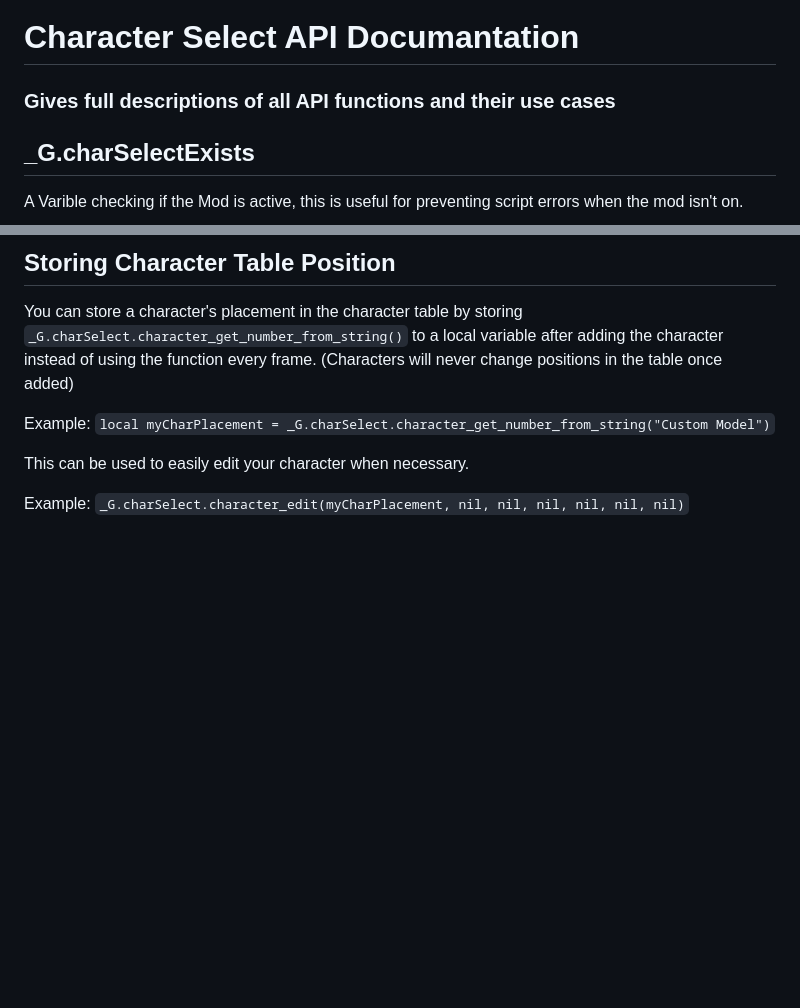
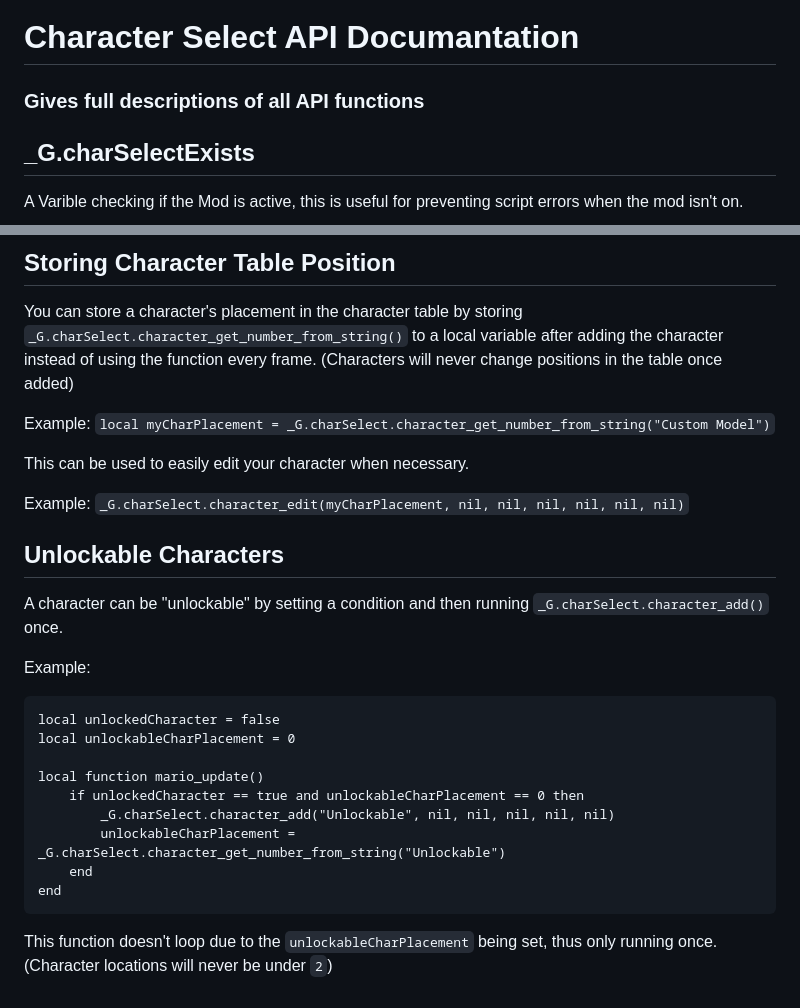
Before and after one commit to Squishy6094/character-select-coop, a Markdown page: API-doc.md, 2 parts joined by grey strips. Drawn GitHub-style; blank space fills up the shorter version.

Commit message:
Added info on coding "Unlockable Characters"

````diff
--- a/API-doc.md
+++ b/API-doc.md
@@ -1,5 +1,5 @@
 # Character Select API Documantation
-### Gives full descriptions of all API functions and their use cases
+### Gives full descriptions of all API functions
 
 ## _G.charSelectExists
 A Varible checking if the Mod is active, this is useful for preventing script errors when the mod isn't on.
@@ -93,3 +93,20 @@ Example: `local myCharPlacement = _G.charSelect.character_get_number_from_string
 This can be used to easily edit your character when necessary.
 
 Example: `_G.charSelect.character_edit(myCharPlacement, nil, nil, nil, nil, nil, nil)`
+
+## Unlockable Characters
+A character can be "unlockable" by setting a condition and then running `_G.charSelect.character_add()` once.
+
+Example:
+```
+local unlockedCharacter = false
+local unlockableCharPlacement = 0
+
+local function mario_update()
+    if unlockedCharacter == true and unlockableCharPlacement == 0 then
+        _G.charSelect.character_add("Unlockable", nil, nil, nil, nil, nil)
+        unlockableCharPlacement = _G.charSelect.character_get_number_from_string("Unlockable")
+    end
+end
+```
+This function doesn't loop due to the `unlockableCharPlacement` being set, thus only running once. (Character locations will never be under `2`)
````
